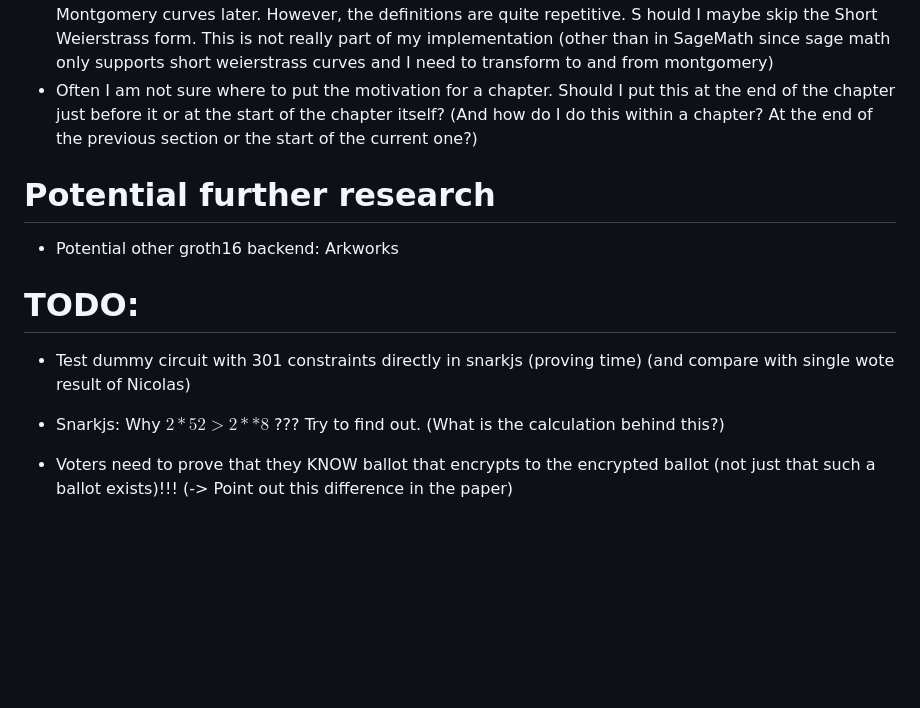
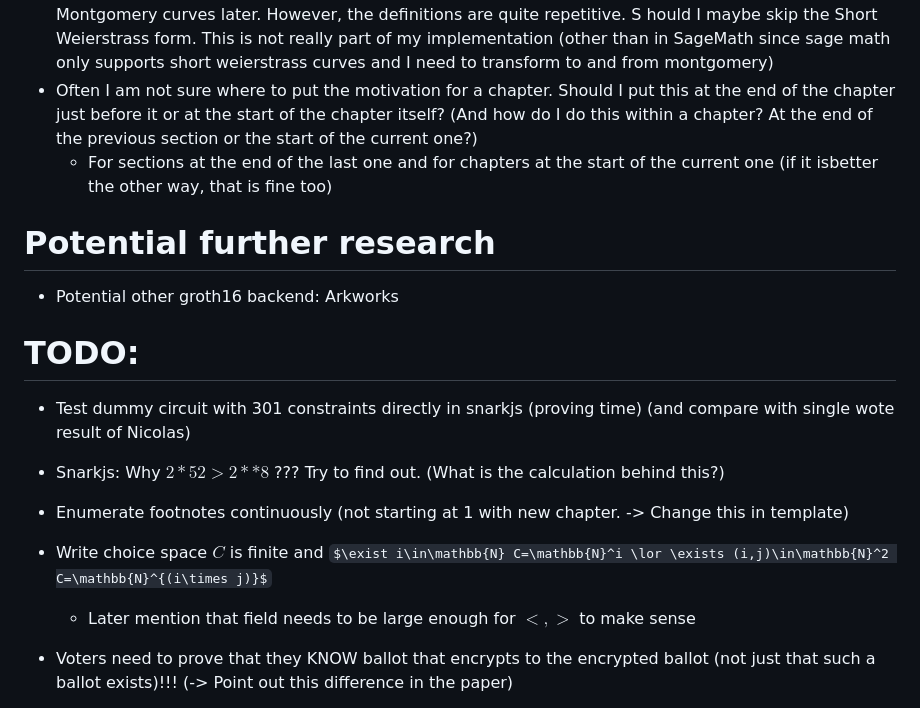
Before and after one commit to Sandbox47/upgraded-ballotsnarks, a Markdown page: meetings/M_2025-03-12.md, the part around the change. GitHub-like rendering; some formulas as TeX source; blank space fills up the shorter version.

```diff
--- a/meetings/M_2025-03-12.md
+++ b/meetings/M_2025-03-12.md
@@ -67,6 +67,7 @@ However, the definitions are quite repetitive. S
 hould I maybe skip the Short Weierstrass form.
 This is not really part of my implementation (other than in SageMath since sage math only supports short weierstrass curves and I need to transform to and from montgomery)
 - Often I am not sure where to put the motivation for a chapter. Should I put this at the end of the chapter just before it or at the start of the chapter itself? (And how do I do this within a chapter? At the end of the previous section or the start of the current one?)
+    - For sections at the end of the last one and for chapters at the start of the current one (if it isbetter the other way, that is fine too)
 
 
 # Potential further research
@@ -75,6 +76,9 @@ This is not really part of my implementation (other than in SageMath since sage
 # TODO:
 - Test dummy circuit with 301 constraints directly in snarkjs (proving time) (and compare with single wote result of Nicolas)
 - Snarkjs: Why $2*52 > 2**8$ ??? Try to find out. (What is the calculation behind this?)
+- Enumerate footnotes continuously (not starting at 1 with new chapter. -> Change this in template)
+- Write choice space $C$ is finite and $\exist i\in\mathbb{N} C=\mathbb{N}^i \lor \exists (i,j)\in\mathbb{N}^2 C=\mathbb{N}^{(i\times j)}$
+    - Later mention that field needs to be large enough for $<, >$ to make sense
 
 - Voters need to prove that they KNOW ballot that encrypts to the encrypted ballot (not just that such a ballot exists)!!! (-> Point out this difference in the paper)
     - KNOWLEDGE of a witness is not integral part of any ZKP (ZKPs always prove the truth of a statement, not necessarily the knowledge of a witness)
```
Also changed, not shown: meetings/NotesDiscussion.md (+12 -7 lines).
